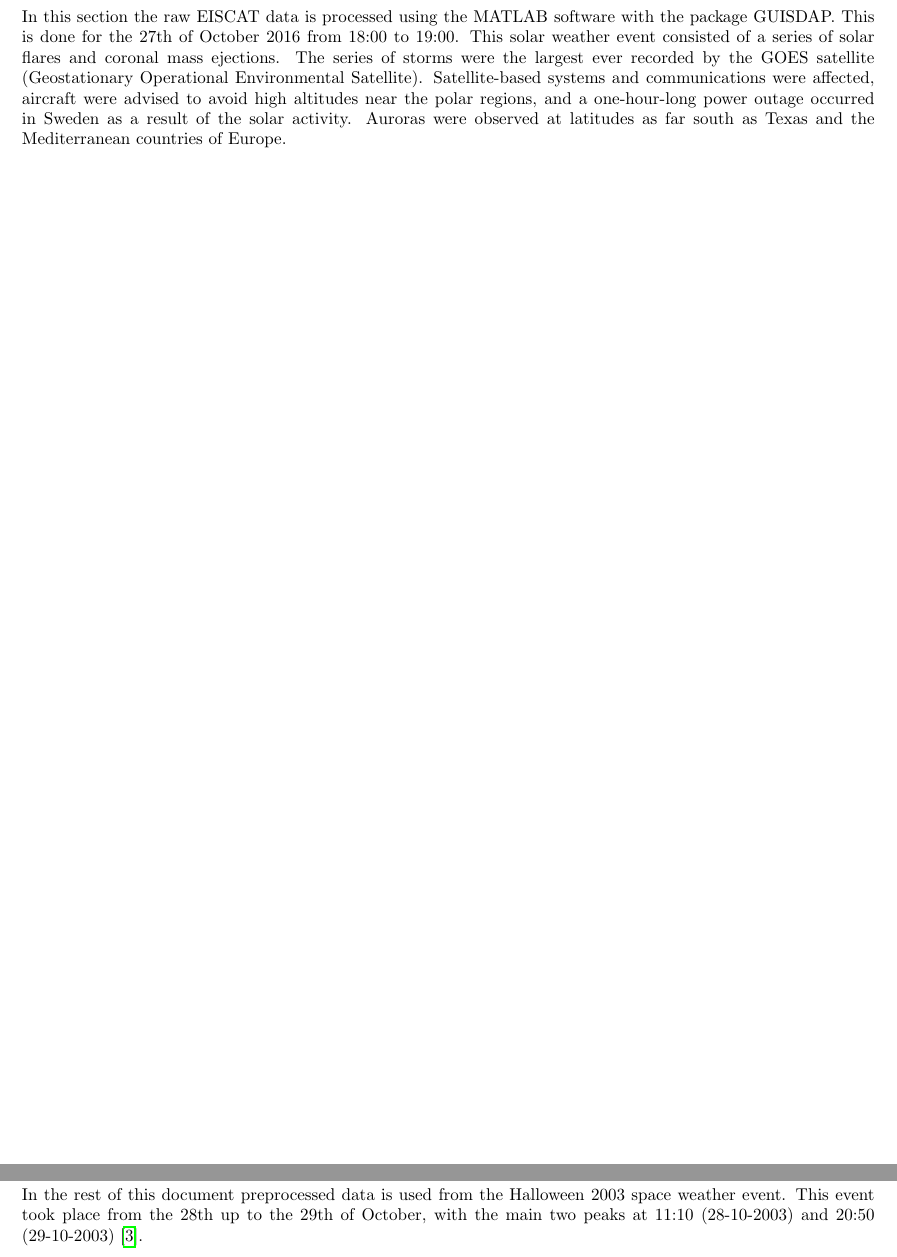
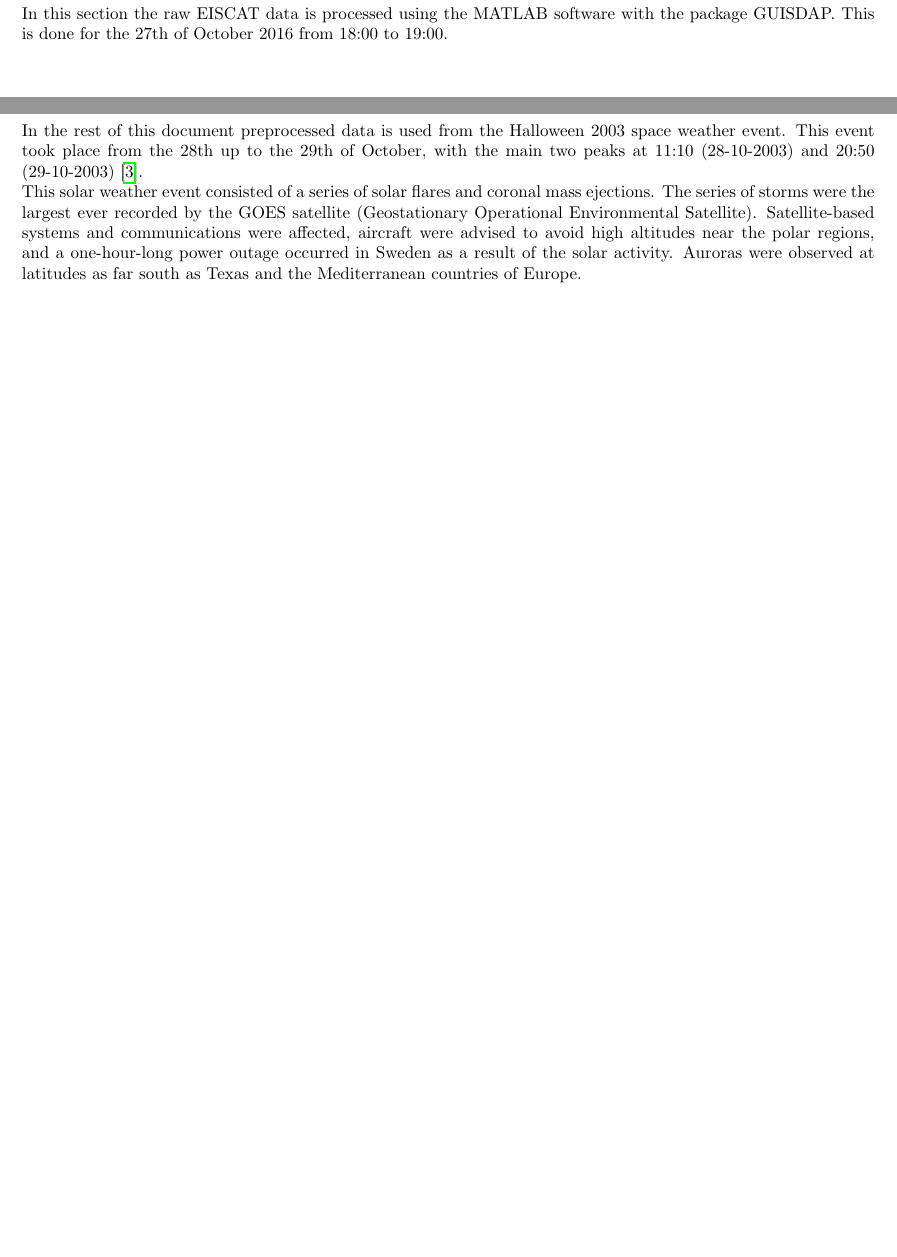
Before and after one commit to Rhaiko/PA-EISCAT, a LaTeX document (main.tex, which reads chapters/event.tex, chapters/guisdap.tex): two parts of pages 4 and 5 of 7, joined at a grey line, cut so that both start at the same text, the shorter picture padded with empty space. Compiled offline with pdfLaTeX.

Commit message:
smoll update

```diff
--- a/chapters/event.tex
+++ b/chapters/event.tex
@@ -5,6 +5,8 @@
 \section{Space weather event}
 In the rest of this document preprocessed data is used from the Halloween 2003 space weather event. This event took place from the 28th up to the 29th of October, with the main two peaks at 11:10 (28-10-2003) and 20:50 (29-10-2003) \cite{wiki_halloween_solar_stroms}.
 
+
+This solar weather event consisted of a series of solar flares and coronal mass ejections. The series of storms were the largest ever recorded by the GOES satellite (Geostationary Operational Environmental Satellite). Satellite-based systems and communications were affected, aircraft were advised to avoid high altitudes near the polar regions, and a one-hour-long power outage occurred in Sweden as a result of the solar activity. Auroras were observed at latitudes as far south as Texas and the Mediterranean countries of Europe.
 
 
 
--- a/chapters/guisdap.tex
+++ b/chapters/guisdap.tex
@@ -3,4 +3,4 @@
 %----------------------------------------------------------------------------------------
 
 \section{GUISDAP software}
-In this section the raw EISCAT data is processed using the MATLAB software with the package GUISDAP. This is done for the 27th of October 2016 from 18:00 to 19:00. This solar weather event consisted of a series of solar flares and coronal mass ejections. The series of storms were the largest ever recorded by the GOES satellite (Geostationary Operational Environmental Satellite). Satellite-based systems and communications were affected, aircraft were advised to avoid high altitudes near the polar regions, and a one-hour-long power outage occurred in Sweden as a result of the solar activity. Auroras were observed at latitudes as far south as Texas and the Mediterranean countries of Europe.
+In this section the raw EISCAT data is processed using the MATLAB software with the package GUISDAP. This is done for the 27th of October 2016 from 18:00 to 19:00.
```
Also changed, not shown: main.pdf.
